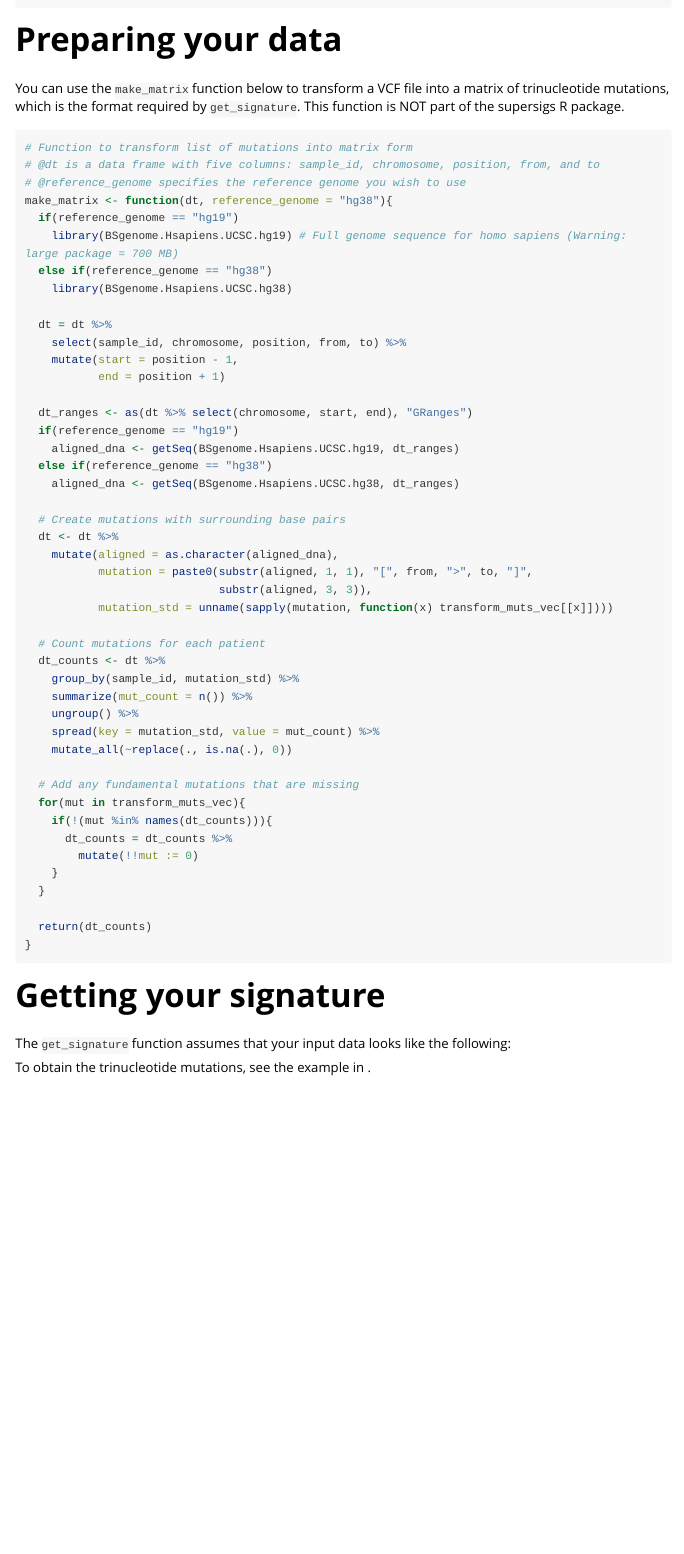
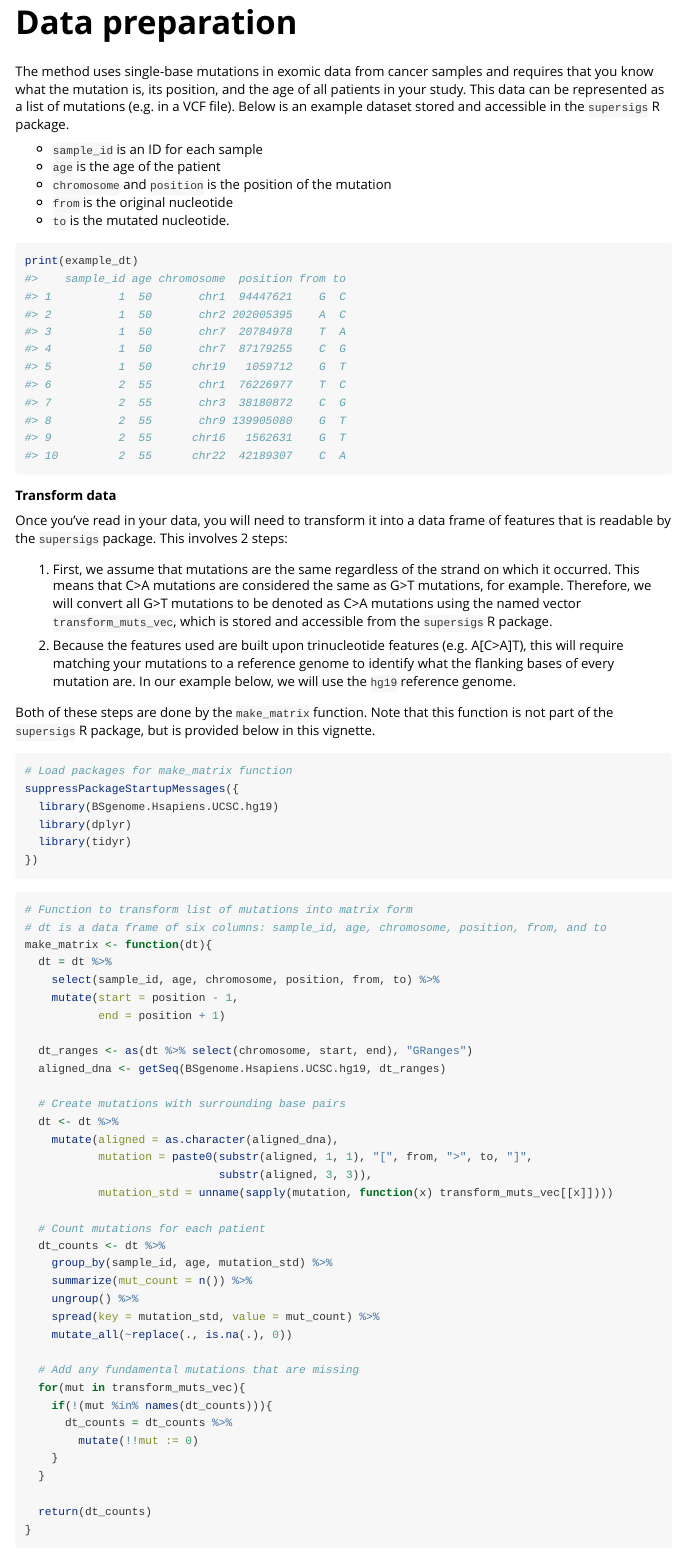
Before and after one commit to TomasettiLab/supersigs, an R Markdown document (vignettes/supersigs.Rmd): the page in a window 1100 px wide, from 110 px down before the commit and from 230 px down after it. Rendered offline with R 4.5, knitr and Pandoc, with nearby package versions; some code elsewhere in the file could not run offline; long lines of code are wrapped.

Commit message:
Add data preparation section to vignette

````diff
--- a/vignettes/supersigs.Rmd
+++ b/vignettes/supersigs.Rmd
@@ -18,6 +18,5 @@ knitr::opts_chunk$set(
 library(supersigs)
 ```
 
-# Preparing your data
+# Introduction
 
-You can use the `make_matrix` function below to transform a VCF file into a matrix of trinucleotide mutations, which is the format required by `get_signature`. This function is NOT part of the supersigs R package.
@@ -24,24 +25,47 @@ You can use the `make_matrix` function below to transform a VCF file into a matr
+# Data preparation
+
+The method uses single-base mutations in exomic data from cancer samples and requires that you know what the mutation is, its position, and the age of all patients in your study. This data can be represented as a list of mutations (e.g. in a VCF file). Below is an example dataset stored and accessible in the `supersigs` R package.
+
+* `sample_id` is an ID for each sample
+* `age` is the age of the patient
+* `chromosome` and `position` is the position of the mutation
+* `from` is the original nucleotide
+* `to` is the mutated nucleotide.
+
+```{r}
+print(example_dt)
+```
+
+**Transform data**
+
+Once you've read in your data, you will need to transform it into a data frame of features that is readable by the `supersigs` package. This involves 2 steps:
+
+1. First, we assume that mutations are the same regardless of the strand on which it occurred. This means that C>A mutations are considered the same as G>T mutations, for example. Therefore, we will convert all G>T mutations to be denoted as C>A mutations using the named vector `transform_muts_vec`, which is stored and accessible from the `supersigs` R package.
+
+2. Because the features used are built upon trinucleotide features (e.g. A[C>A]T), this will require matching your mutations to a reference genome to identify what the flanking bases of every mutation are. In our example below, we will use the `hg19` reference genome.
+
+Both of these steps are done by the `make_matrix` function. Note that this function is not part of the `supersigs` R package, but is provided below in this vignette.
+
+```{r}
+# Load packages for make_matrix function
+suppressPackageStartupMessages({
+  library(BSgenome.Hsapiens.UCSC.hg19)
+  library(dplyr)
+  library(tidyr)
+})
+```
 
 ```{r}
 # Function to transform list of mutations into matrix form
-# @dt is a data frame with five columns: sample_id, chromosome, position, from, and to
-# @reference_genome specifies the reference genome you wish to use
-make_matrix <- function(dt, reference_genome = "hg38"){
-  if(reference_genome == "hg19")
-    library(BSgenome.Hsapiens.UCSC.hg19) # Full genome sequence for homo sapiens (Warning: large package = 700 MB)
-  else if(reference_genome == "hg38")
-    library(BSgenome.Hsapiens.UCSC.hg38)
-
+# dt is a data frame of six columns: sample_id, age, chromosome, position, from, and to
+make_matrix <- function(dt){
   dt = dt %>%
-    select(sample_id, chromosome, position, from, to) %>%
+    select(sample_id, age, chromosome, position, from, to) %>%
     mutate(start = position - 1,
            end = position + 1)
 
   dt_ranges <- as(dt %>% select(chromosome, start, end), "GRanges")
-  if(reference_genome == "hg19")
-    aligned_dna <- getSeq(BSgenome.Hsapiens.UCSC.hg19, dt_ranges)
-  else if(reference_genome == "hg38")
-    aligned_dna <- getSeq(BSgenome.Hsapiens.UCSC.hg38, dt_ranges)
+  aligned_dna <- getSeq(BSgenome.Hsapiens.UCSC.hg19, dt_ranges)
 
   # Create mutations with surrounding base pairs
   dt <- dt %>%
@@ -52,7 +76,7 @@ make_matrix <- function(dt, reference_genome = "hg38"){
 
   # Count mutations for each patient
   dt_counts <- dt %>%
-    group_by(sample_id, mutation_std) %>%
+    group_by(sample_id, age, mutation_std) %>%
     summarize(mut_count = n()) %>%
     ungroup() %>%
     spread(key = mutation_std, value = mut_count) %>%
@@ -73,6 +103,5 @@ make_matrix <- function(dt, reference_genome = "hg38"){
 
 # Getting your signature
 
-The `get_signature` function assumes that your input data looks like the following:
+The `get_signature` function requires that your input data is a data frame of trinucleotide mutations, along with a `sample_id` for every patient and their `age`. The process of converting a VCF file to this format is covered in [Data preparation].
 
-To obtain the trinucleotide mutations, see the example in .
````
Also changed, not shown: R/example_dt.R (added, +14 -0 lines), data-raw/SaveExternalData.R (added, +56 -0 lines), data-raw/SaveInternalData.R (+3 -1 lines), data/example_dt.rda (added), data/transform_muts_vec.rda (added), vignettes/supersigs.Rmd (17 more changed lines), 2 other files.
